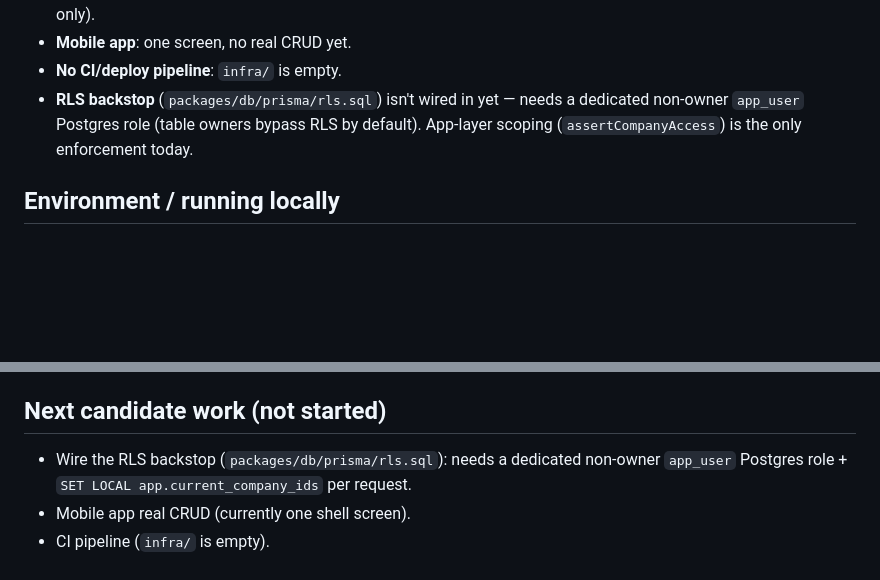
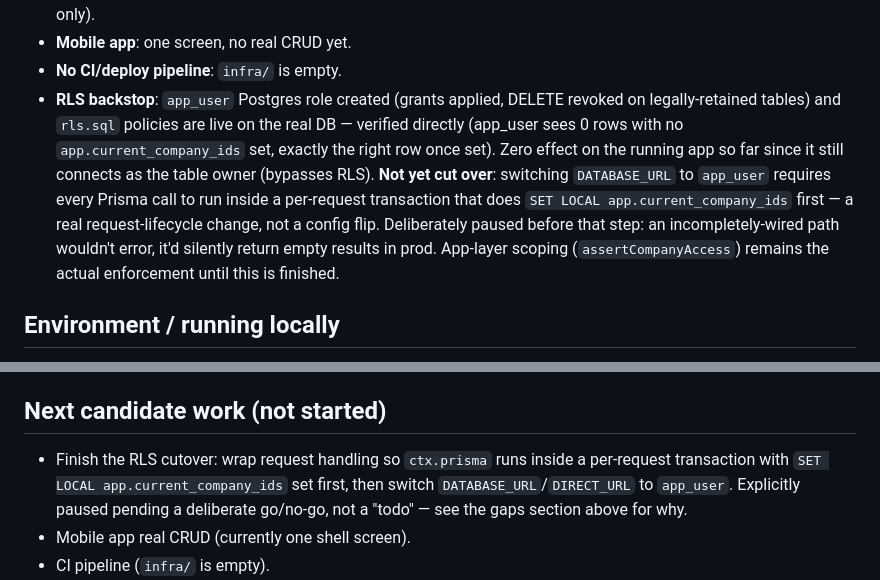
Before and after one commit to othmanethelazerblast-glitch/eonvoicemorocco, a Markdown page: SCRATCHPAD.md, 2 parts joined by grey strips. Rendered like a GitHub page; blank space fills up the shorter version.

Commit message:
Document RLS backstop progress: role + policies live, cutover paused
app_user role and rls.sql policies are applied and verified against the
real DB, with zero effect on the running app (still connects as table
owner). Deliberately not cutting DATABASE_URL over to app_user yet — that
needs every Prisma call wrapped in a per-request transaction with
SET LOCAL app.current_company_ids first, and an incompletely-wired path
would fail silently (empty results, not an error) in production.

```diff
--- a/SCRATCHPAD.md
+++ b/SCRATCHPAD.md
@@ -71,10 +71,18 @@ Repo: https://github.com/othmanethelazerblast-glitch/eonvoicemorocco.git
   gates the staff panel itself (owner/admin only).
 - **Mobile app**: one screen, no real CRUD yet.
 - **No CI/deploy pipeline**: `infra/` is empty.
-- **RLS backstop** (`packages/db/prisma/rls.sql`) isn't wired in yet — needs
-  a dedicated non-owner `app_user` Postgres role (table owners bypass RLS by
-  default). App-layer scoping (`assertCompanyAccess`) is the only
-  enforcement today.
+- **RLS backstop**: `app_user` Postgres role created (grants applied,
+  DELETE revoked on legally-retained tables) and `rls.sql` policies are
+  live on the real DB — verified directly (app_user sees 0 rows with no
+  `app.current_company_ids` set, exactly the right row once set). Zero
+  effect on the running app so far since it still connects as the table
+  owner (bypasses RLS). **Not yet cut over**: switching `DATABASE_URL` to
+  `app_user` requires every Prisma call to run inside a per-request
+  transaction that does `SET LOCAL app.current_company_ids` first — a real
+  request-lifecycle change, not a config flip. Deliberately paused before
+  that step: an incompletely-wired path wouldn't error, it'd silently
+  return empty results in prod. App-layer scoping (`assertCompanyAccess`)
+  remains the actual enforcement until this is finished.
 
 ## Environment / running locally
 
@@ -104,9 +112,11 @@ Repo: https://github.com/othmanethelazerblast-glitch/eonvoicemorocco.git
 
 ## Next candidate work (not started)
 
-- Wire the RLS backstop (`packages/db/prisma/rls.sql`): needs a dedicated
-  non-owner `app_user` Postgres role + `SET LOCAL app.current_company_ids`
-  per request.
+- Finish the RLS cutover: wrap request handling so `ctx.prisma` runs inside
+  a per-request transaction with `SET LOCAL app.current_company_ids` set
+  first, then switch `DATABASE_URL`/`DIRECT_URL` to `app_user`. Explicitly
+  paused pending a deliberate go/no-go, not a "todo" — see the gaps section
+  above for why.
 - Mobile app real CRUD (currently one shell screen).
 - CI pipeline (`infra/` is empty).
 - Real Resend account/API key/verified domain to actually send the mail
```
